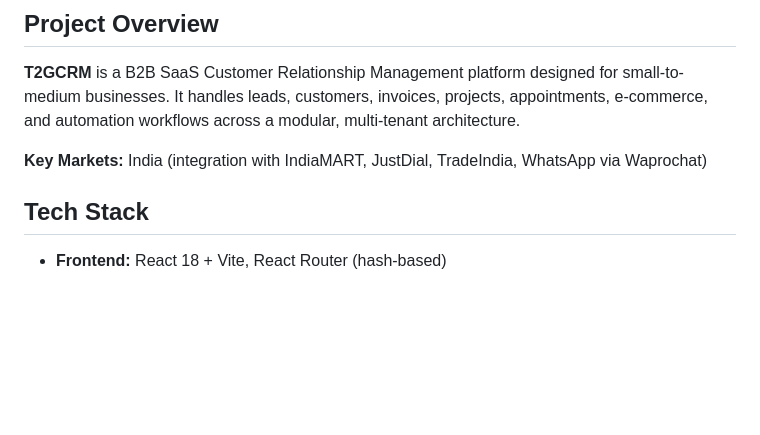
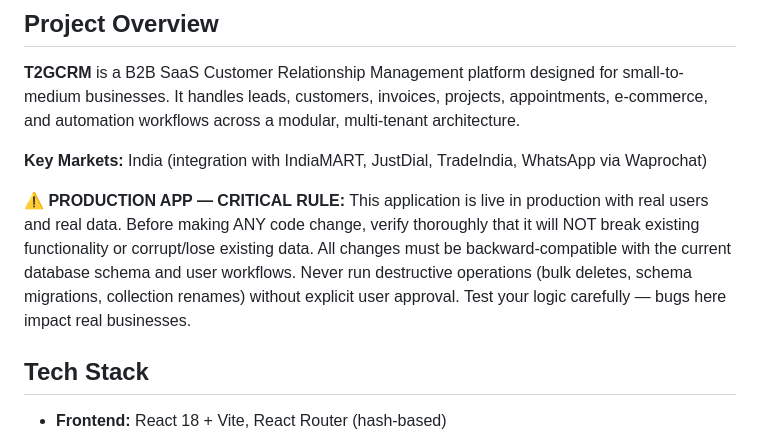
Before and after one commit to G0kulakrishnan/crm, a Markdown page: GEMINI.md, the part around the change. GitHub-like rendering; blank space fills up the shorter version.

Commit message:
docs: add production safety rule to GEMINI.md

```diff
--- a/GEMINI.md
+++ b/GEMINI.md
@@ -7,6 +7,8 @@ This file provides guidance to Google Gemini when working with code in this repo
 **T2GCRM** is a B2B SaaS Customer Relationship Management platform designed for small-to-medium businesses. It handles leads, customers, invoices, projects, appointments, e-commerce, and automation workflows across a modular, multi-tenant architecture.
 
 **Key Markets:** India (integration with IndiaMART, JustDial, TradeIndia, WhatsApp via Waprochat)
+
+**⚠️ PRODUCTION APP — CRITICAL RULE:** This application is live in production with real users and real data. Before making ANY code change, verify thoroughly that it will NOT break existing functionality or corrupt/lose existing data. All changes must be backward-compatible with the current database schema and user workflows. Never run destructive operations (bulk deletes, schema migrations, collection renames) without explicit user approval. Test your logic carefully — bugs here impact real businesses.
 
 ## Tech Stack
 
```
